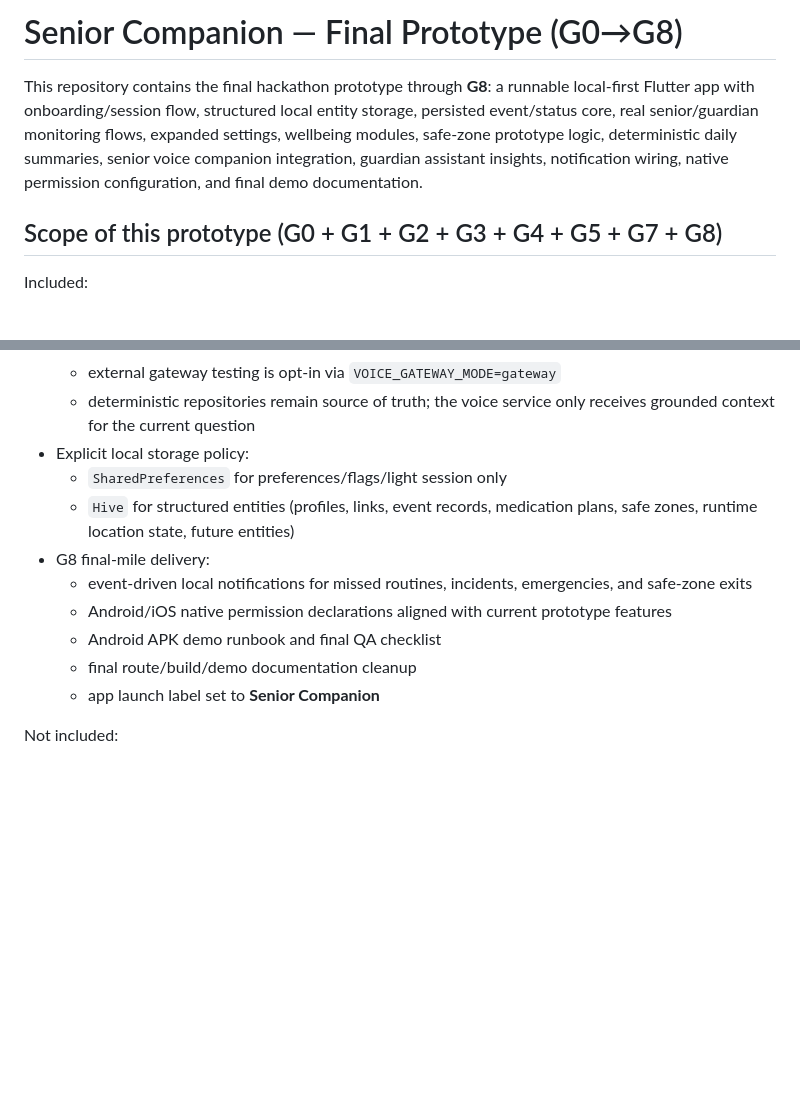
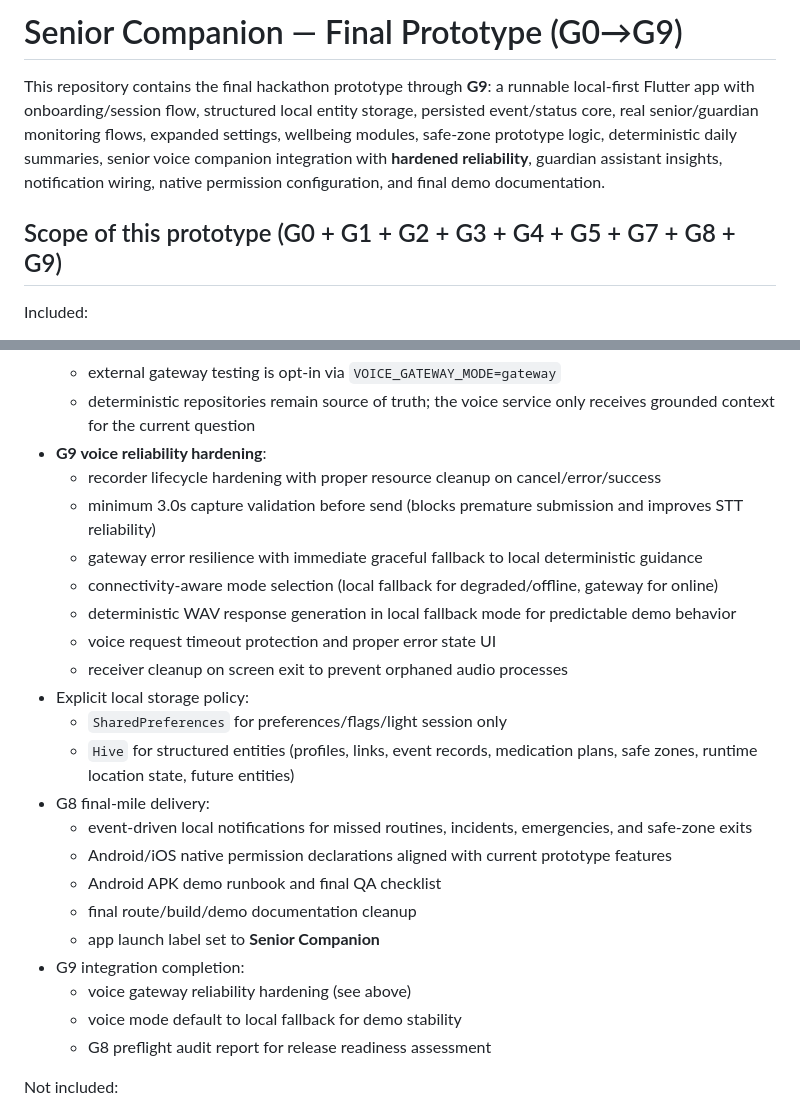
Before and after one commit to Rami-Troudi/Hackathon-TBS, a Markdown page: README.md, 2 parts joined by grey strips. GitHub-like rendering; blank space fills up the shorter version.

Commit message:
Update README to reflect G9 voice reliability hardening
- Update title and scope to G0-G9
- Document G9 reliability improvements:
  - Recorder lifecycle hardening
  - 3.0s minimum capture validation
  - Gateway error resilience
  - Connectivity-aware mode selection
  - Deterministic WAV response generation
  - Receiver cleanup on screen exit
- Add G9 completion note about audit report

Co-authored-by: Copilot <223556219+Copilot@users.noreply.github.com>

```diff
--- a/README.md
+++ b/README.md
@@ -1,8 +1,8 @@
-# Senior Companion — Final Prototype (G0→G8)
+# Senior Companion — Final Prototype (G0→G9)
 
-This repository contains the final hackathon prototype through **G8**: a runnable local-first Flutter app with onboarding/session flow, structured local entity storage, persisted event/status core, real senior/guardian monitoring flows, expanded settings, wellbeing modules, safe-zone prototype logic, deterministic daily summaries, senior voice companion integration, guardian assistant insights, notification wiring, native permission configuration, and final demo documentation.
+This repository contains the final hackathon prototype through **G9**: a runnable local-first Flutter app with onboarding/session flow, structured local entity storage, persisted event/status core, real senior/guardian monitoring flows, expanded settings, wellbeing modules, safe-zone prototype logic, deterministic daily summaries, senior voice companion integration with **hardened reliability**, guardian assistant insights, notification wiring, native permission configuration, and final demo documentation.
 
-## Scope of this prototype (G0 + G1 + G2 + G3 + G4 + G5 + G7 + G8)
+## Scope of this prototype (G0 + G1 + G2 + G3 + G4 + G5 + G7 + G8 + G9)
 
 Included:
 - Flutter mobile app bootstrap
@@ -54,6 +54,14 @@ Included:
   - local fallback mode is the default (`VOICE_GATEWAY_MODE=local_fallback`) and bypasses the gateway with deterministic local WAV + text guidance for reliable offline demos
   - external gateway testing is opt-in via `VOICE_GATEWAY_MODE=gateway`
   - deterministic repositories remain source of truth; the voice service only receives grounded context for the current question
+- **G9 voice reliability hardening**:
+  - recorder lifecycle hardening with proper resource cleanup on cancel/error/success
+  - minimum 3.0s capture validation before send (blocks premature submission and improves STT reliability)
+  - gateway error resilience with immediate graceful fallback to local deterministic guidance
+  - connectivity-aware mode selection (local fallback for degraded/offline, gateway for online)
+  - deterministic WAV response generation in local fallback mode for predictable demo behavior
+  - voice request timeout protection and proper error state UI
+  - receiver cleanup on screen exit to prevent orphaned audio processes
 - Explicit local storage policy:
   - `SharedPreferences` for preferences/flags/light session only
   - `Hive` for structured entities (profiles, links, event records, medication plans, safe zones, runtime location state, future entities)
@@ -63,6 +71,10 @@ Included:
   - Android APK demo runbook and final QA checklist
   - final route/build/demo documentation cleanup
   - app launch label set to **Senior Companion**
+- G9 integration completion:
+  - voice gateway reliability hardening (see above)
+  - voice mode default to local fallback for demo stability
+  - G8 preflight audit report for release readiness assessment
 
 Not included:
 - Backend/server setup
```
